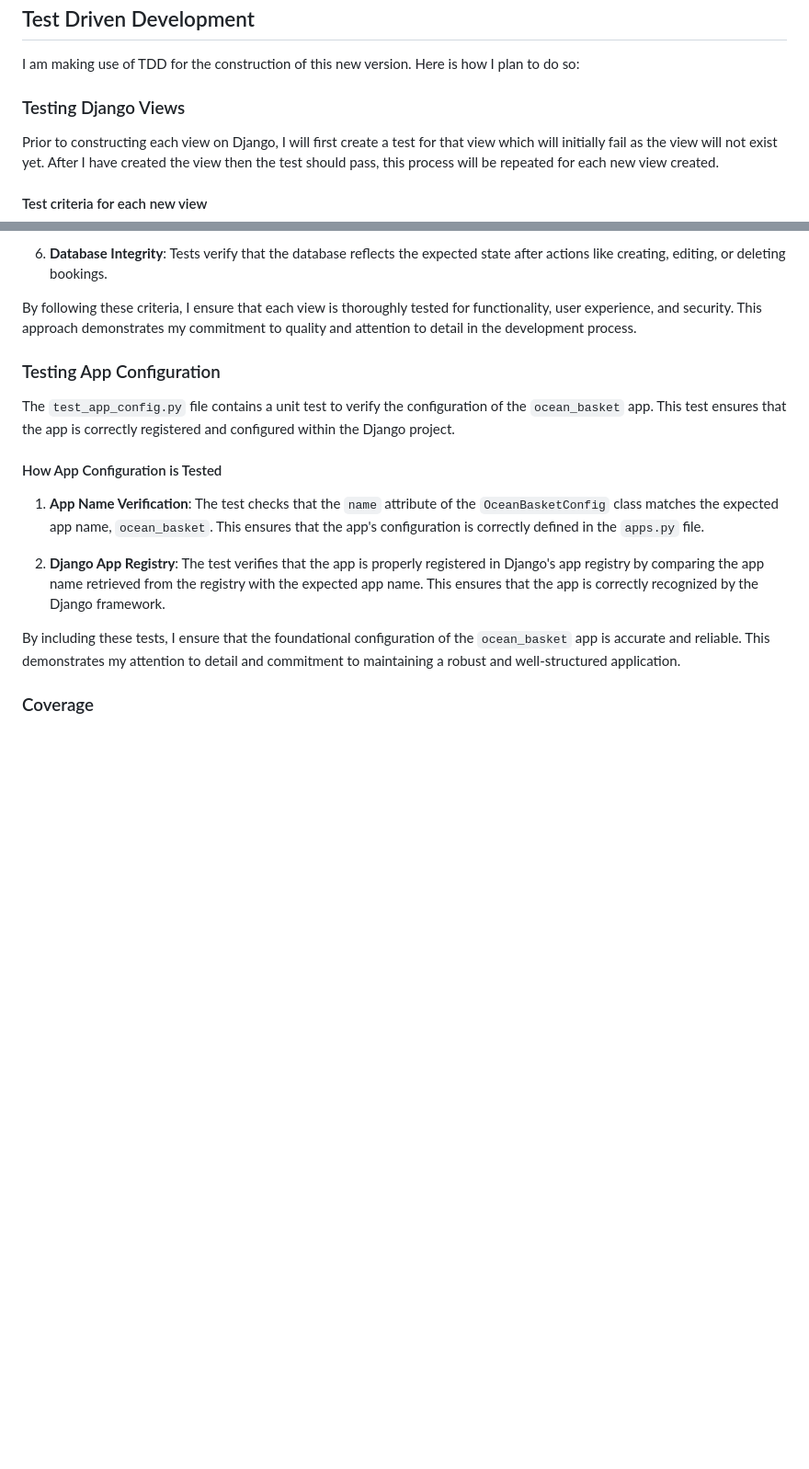
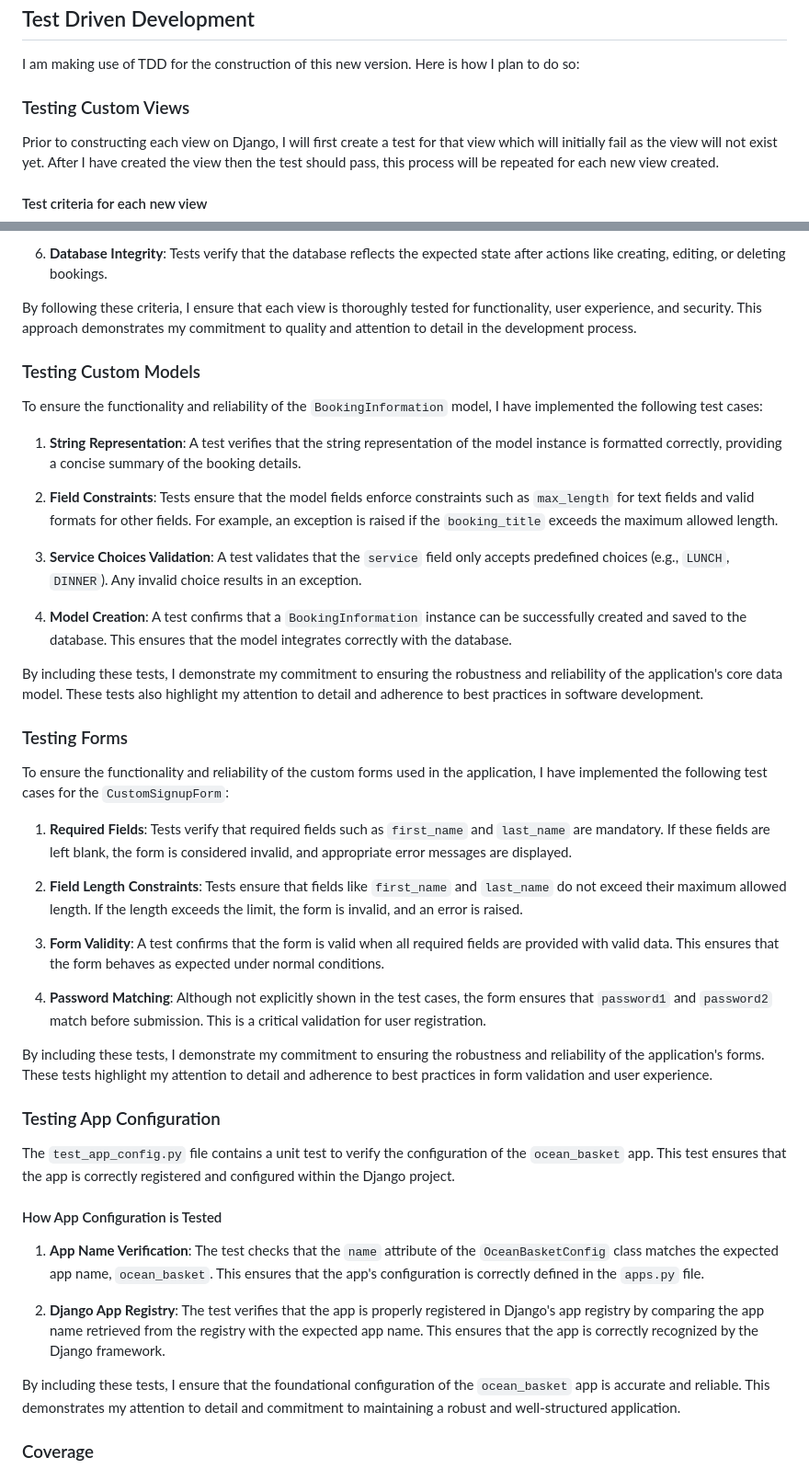
Before and after one commit to Joao4569/ocean_basket_2.0, a Markdown page: README.md, 2 parts joined by grey strips. Shown at 92% size. Drawn GitHub-style; blank space fills up the shorter version.

Commit message:
docs: Update readme with testing models and forms descriptions.

```diff
--- a/README.md
+++ b/README.md
@@ -43,7 +43,7 @@ In this release I will be doing the following:
 
 I am making use of TDD for the construction of this new version. Here is how I plan to do so:
 
-### Testing Django Views
+### Testing Custom Views
 
 Prior to constructing each view on Django, I will first create a test for that view which will initially fail as the view will not exist yet. After I have created the view then the test should pass, this process will be repeated for each new view created.
 
@@ -64,6 +64,34 @@ Each new view will have a test created which will test for the following:
 6. **Database Integrity**: Tests verify that the database reflects the expected state after actions like creating, editing, or deleting bookings.
 
 By following these criteria, I ensure that each view is thoroughly tested for functionality, user experience, and security. This approach demonstrates my commitment to quality and attention to detail in the development process.
+
+### Testing Custom Models
+
+To ensure the functionality and reliability of the `BookingInformation` model, I have implemented the following test cases:
+
+1. **String Representation**: A test verifies that the string representation of the model instance is formatted correctly, providing a concise summary of the booking details.
+
+2. **Field Constraints**: Tests ensure that the model fields enforce constraints such as `max_length` for text fields and valid formats for other fields. For example, an exception is raised if the `booking_title` exceeds the maximum allowed length.
+
+3. **Service Choices Validation**: A test validates that the `service` field only accepts predefined choices (e.g., `LUNCH`, `DINNER`). Any invalid choice results in an exception.
+
+4. **Model Creation**: A test confirms that a `BookingInformation` instance can be successfully created and saved to the database. This ensures that the model integrates correctly with the database.
+
+By including these tests, I demonstrate my commitment to ensuring the robustness and reliability of the application's core data model. These tests also highlight my attention to detail and adherence to best practices in software development.
+
+### Testing Forms
+
+To ensure the functionality and reliability of the custom forms used in the application, I have implemented the following test cases for the `CustomSignupForm`:
+
+1. **Required Fields**: Tests verify that required fields such as `first_name` and `last_name` are mandatory. If these fields are left blank, the form is considered invalid, and appropriate error messages are displayed.
+
+2. **Field Length Constraints**: Tests ensure that fields like `first_name` and `last_name` do not exceed their maximum allowed length. If the length exceeds the limit, the form is invalid, and an error is raised.
+
+3. **Form Validity**: A test confirms that the form is valid when all required fields are provided with valid data. This ensures that the form behaves as expected under normal conditions.
+
+4. **Password Matching**: Although not explicitly shown in the test cases, the form ensures that `password1` and `password2` match before submission. This is a critical validation for user registration.
+
+By including these tests, I demonstrate my commitment to ensuring the robustness and reliability of the application's forms. These tests highlight my attention to detail and adherence to best practices in form validation and user experience.
 
 ### Testing App Configuration
 
```
